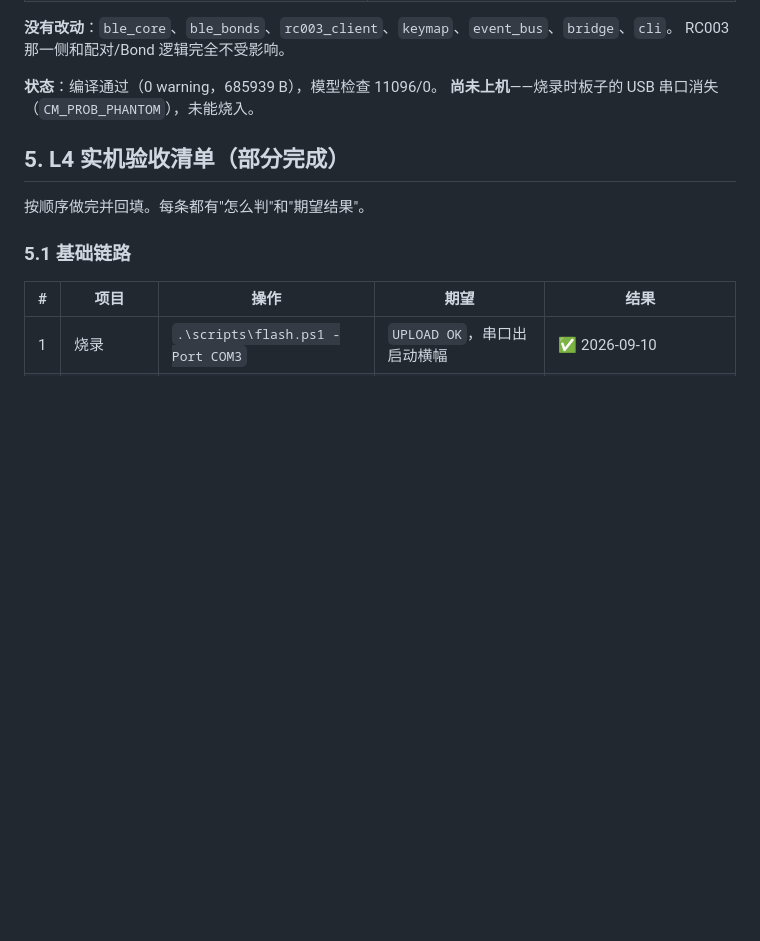
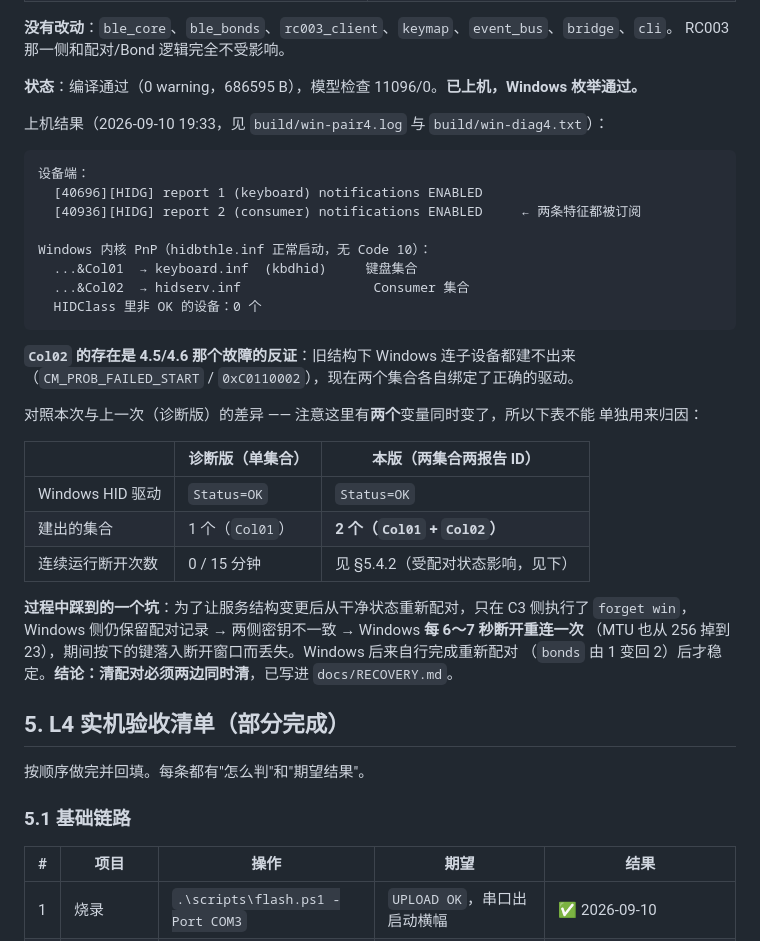
Before and after one commit to QYHHHH/BleRemoteBrideg, a Markdown page: docs/TESTING.md, the part around the change. GitHub-like rendering; blank space fills up the shorter version.

````diff
--- a/docs/TESTING.md
+++ b/docs/TESTING.md
@@ -414,8 +414,37 @@ Arduino 封装层做不到（见上），所以下一步是**绕过 `BLEHIDDevic
 **没有改动**：`ble_core`、`ble_bonds`、`rc003_client`、`keymap`、`event_bus`、`bridge`、`cli`。
 RC003 那一侧和配对/Bond 逻辑完全不受影响。
 
-**状态**：编译通过（0 warning，685939 B），模型检查 11096/0。
-**尚未上机**——烧录时板子的 USB 串口消失（`CM_PROB_PHANTOM`），未能烧入。
+**状态**：编译通过（0 warning，686595 B），模型检查 11096/0。**已上机，Windows 枚举通过。**
+
+上机结果（2026-09-10 19:33，见 `build/win-pair4.log` 与 `build/win-diag4.txt`）：
+
+```
+设备端：
+  [40696][HIDG] report 1 (keyboard) notifications ENABLED
+  [40936][HIDG] report 2 (consumer) notifications ENABLED     ← 两条特征都被订阅
+
+Windows 内核 PnP（hidbthle.inf 正常启动，无 Code 10）：
+  ...&Col01  → keyboard.inf  (kbdhid)     键盘集合
+  ...&Col02  → hidserv.inf                 Consumer 集合
+  HIDClass 里非 OK 的设备：0 个
+```
+
+**`Col02` 的存在是 4.5/4.6 那个故障的反证**：旧结构下 Windows 连子设备都建不出来
+（`CM_PROB_FAILED_START` / `0xC0110002`），现在两个集合各自绑定了正确的驱动。
+
+对照本次与上一次（诊断版）的差异 —— 注意这里有**两个**变量同时变了，所以下表不能
+单独用来归因：
+
+| | 诊断版（单集合） | 本版（两集合两报告 ID） |
+| --- | --- | --- |
+| Windows HID 驱动 | `Status=OK` | `Status=OK` |
+| 建出的集合 | 1 个（`Col01`）| **2 个（`Col01` + `Col02`）** |
+| 连续运行断开次数 | 0 / 15 分钟 | 见 §5.4.2（受配对状态影响，见下） |
+
+**过程中踩到的一个坑**：为了让服务结构变更后从干净状态重新配对，只在 C3 侧执行了
+`forget win`，Windows 侧仍保留配对记录 → 两侧密钥不一致 → Windows **每 6～7 秒断开重连一次**
+（MTU 也从 256 掉到 23），期间按下的键落入断开窗口而丢失。Windows 后来自行完成重新配对
+（`bonds` 由 1 变回 2）后才稳定。**结论：清配对必须两边同时清**，已写进 `docs/RECOVERY.md`。
 
 ## 5. L4 实机验收清单（部分完成）
 
````
Also changed, not shown: docs/RECOVERY.md (+22 -5 lines).
